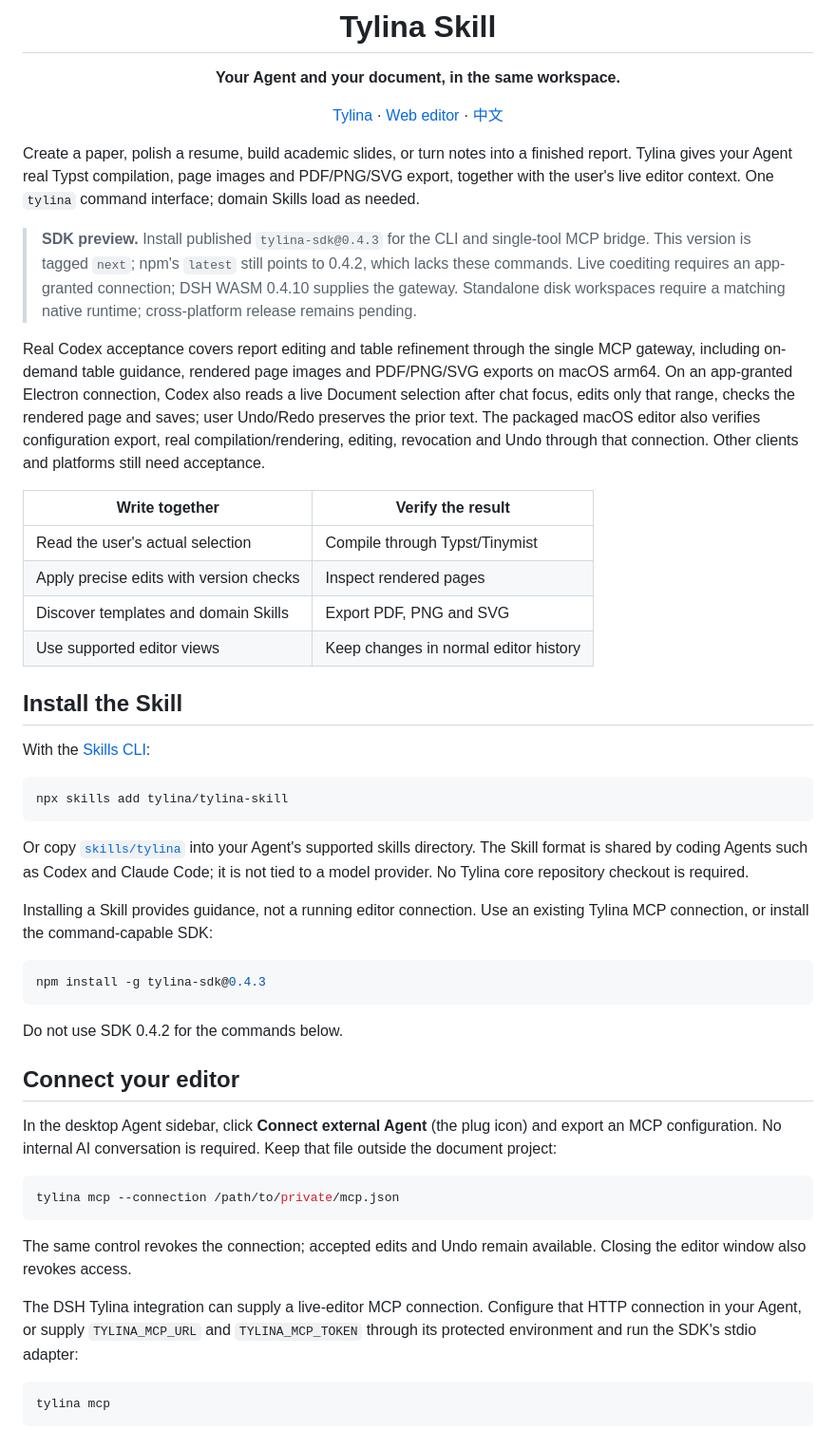
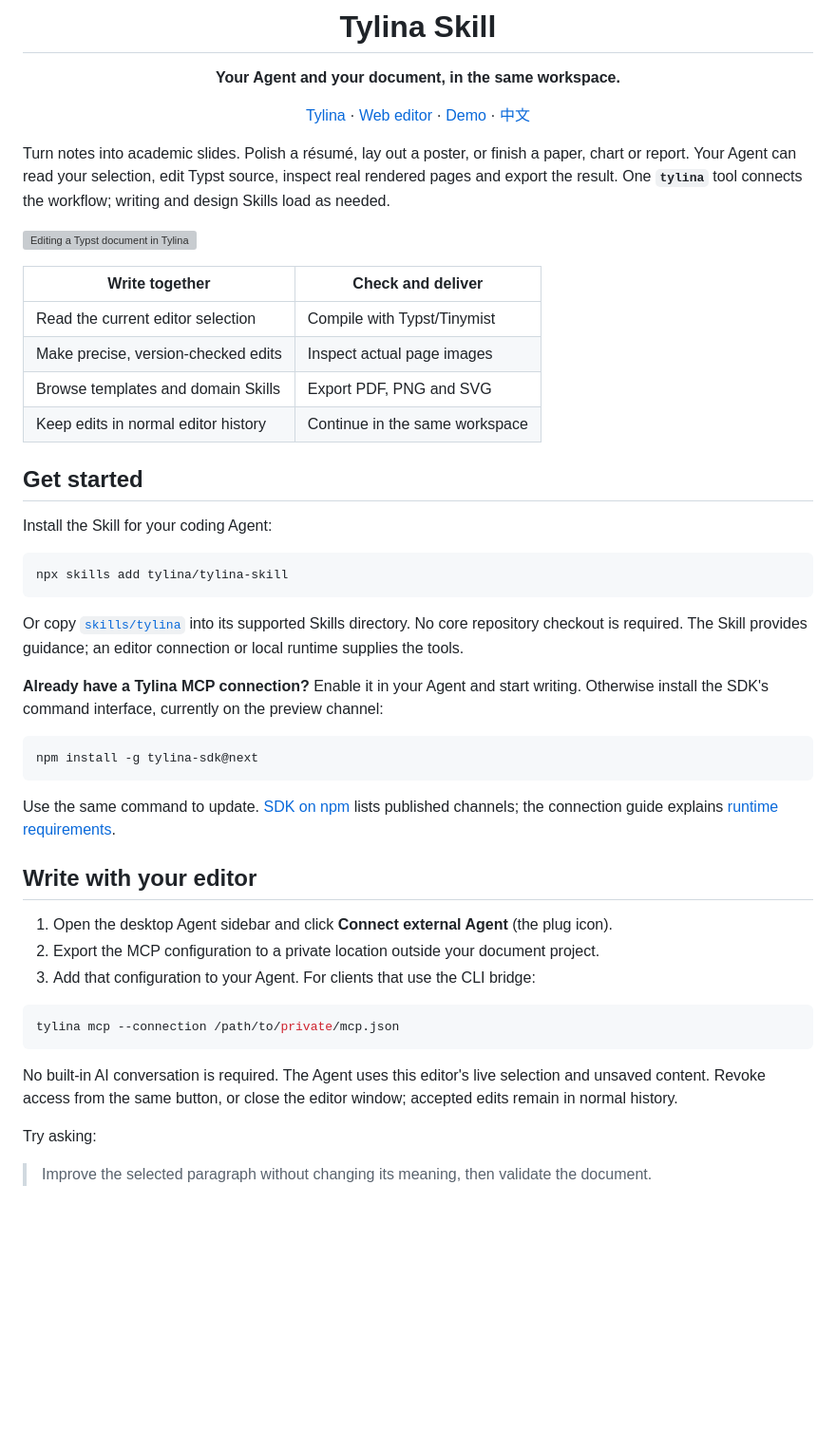
Before and after one commit to tylina/tylina-skill, a Markdown page: README.md, the part around one of its changes. Shown at 95% size. Drawn GitHub-style; blank space fills up the shorter version; grey boxes are pictures that could not be loaded.

Commit message:
docs: simplify Skill onboarding and unpin install instructions

````diff
--- a/README.md
+++ b/README.md
@@ -4,71 +4,58 @@
 
 **Your Agent and your document, in the same workspace.**
 
-[Tylina](https://tylina.github.io/) · [Web editor](https://tylina.github.io/app/) · [中文](README.zh-CN.md)
+[Tylina](https://tylina.github.io/) · [Web editor](https://tylina.github.io/app/) · [Demo](https://tylina.github.io/demo/) · [中文](README.zh-CN.md)
 
 </div>
 
-Create a paper, polish a resume, build academic slides, or turn notes into a finished report.
-Tylina gives your Agent real Typst compilation, page images and PDF/PNG/SVG export, together with
-the user's live editor context. One `tylina` command interface; domain Skills load as needed.
+Turn notes into academic slides. Polish a résumé, lay out a poster, or finish a paper, chart or report.
+Your Agent can read your selection, edit Typst source, inspect real rendered pages and export the result.
+One **`tylina`** tool connects the workflow; writing and design Skills load as needed.
 
-> **SDK preview.** Install published `tylina-sdk@0.4.3` for the CLI and single-tool MCP bridge.
-> This version is tagged `next`; npm's `latest` still points to 0.4.2, which lacks these commands.
-> Live coediting requires an app-granted connection; DSH WASM 0.4.10 supplies the gateway.
-> Standalone disk workspaces require a matching native runtime; cross-platform release remains pending.
+[![Editing a Typst document in Tylina](https://tylina.github.io/demo.gif)](https://tylina.github.io/demo/)
 
-Real Codex acceptance covers report editing and table refinement through the single MCP gateway,
-including on-demand table guidance, rendered page images and PDF/PNG/SVG exports on macOS arm64.
-On an app-granted Electron connection, Codex also reads a live Document selection after chat focus,
-edits only that range, checks the rendered page and saves; user Undo/Redo preserves the prior text.
-The packaged macOS editor also verifies configuration export, real compilation/rendering, editing,
-revocation and Undo through that connection. Other clients and platforms still need acceptance.
+| Write together | Check and deliver |
+| --- | --- |
+| Read the current editor selection | Compile with Typst/Tinymist |
+| Make precise, version-checked edits | Inspect actual page images |
+| Browse templates and domain Skills | Export PDF, PNG and SVG |
+| Keep edits in normal editor history | Continue in the same workspace |
 
-| Write together | Verify the result |
-| --- | --- |
-| Read the user's actual selection | Compile through Typst/Tinymist |
-| Apply precise edits with version checks | Inspect rendered pages |
-| Discover templates and domain Skills | Export PDF, PNG and SVG |
-| Use supported editor views | Keep changes in normal editor history |
+## Get started
 
-## Install the Skill
-
-With the [Skills CLI](https://www.skills.sh/docs/cli):
+Install the Skill for your coding Agent:
 
 ```sh
 npx skills add tylina/tylina-skill
 ```
 
-Or copy [`skills/tylina`](skills/tylina/) into your Agent's supported skills directory. The Skill
-format is shared by coding Agents such as Codex and Claude Code; it is not tied to a model provider.
-No Tylina core repository checkout is required.
+Or copy [`skills/tylina`](skills/tylina/) into its supported Skills directory. No core repository
+checkout is required. The Skill provides guidance; an editor connection or local runtime supplies the tools.
 
-Installing a Skill provides guidance, not a running editor connection. Use an existing Tylina MCP
-connection, or install the command-capable SDK:
+**Already have a Tylina MCP connection?** Enable it in your Agent and start writing.
+Otherwise install the SDK's command interface, currently on the preview channel:
 
 ```sh
-npm install -g tylina-sdk@0.4.3
+npm install -g tylina-sdk@next
 ```
 
-Do not use SDK 0.4.2 for the commands below.
+Use the same command to update. [SDK on npm](https://www.npmjs.com/package/tylina-sdk?activeTab=versions)
+lists published channels; the connection guide explains [runtime requirements](skills/tylina/references/connection.md).
 
-## Connect your editor
+## Write with your editor
 
-In the desktop Agent sidebar, click **Connect external Agent** (the plug icon) and export an MCP
-configuration. No internal AI conversation is required. Keep that file outside the document project:
+1. Open the desktop Agent sidebar and click **Connect external Agent** (the plug icon).
+2. Export the MCP configuration to a private location outside your document project.
+3. Add that configuration to your Agent. For clients that use the CLI bridge:
 
 ```sh
 tylina mcp --connection /path/to/private/mcp.json
 ```
 
-The same control revokes the connection; accepted edits and Undo remain available. Closing the
-editor window also revokes access.
+No built-in AI conversation is required. The Agent uses this editor's live selection and unsaved content.
+Revoke access from the same button, or close the editor window; accepted edits remain in normal history.
 
-The DSH Tylina integration can supply a live-editor MCP connection. Configure that HTTP connection
-in your Agent, or supply `TYLINA_MCP_URL` and `TYLINA_MCP_TOKEN` through its protected environment and
-run the SDK's stdio adapter:
+Try asking:
 
-```sh
-tylina mcp
-```
+> Improve the selected paragraph without changing its meaning, then validate the document.
 
````
Also changed, not shown: other parts of README.md (+41 -34 lines), README.zh-CN.md (+67 -72 lines), 1 other file.
